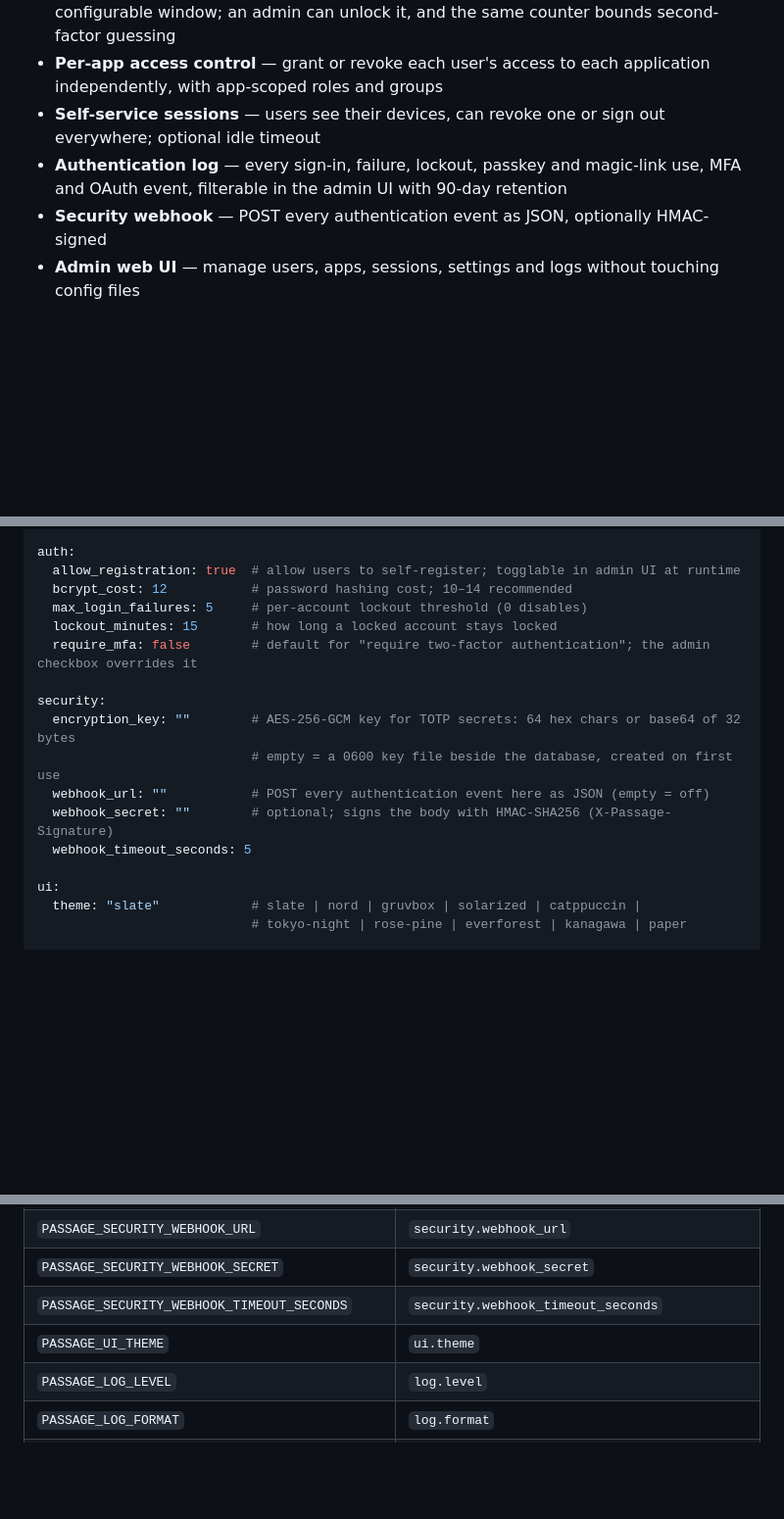
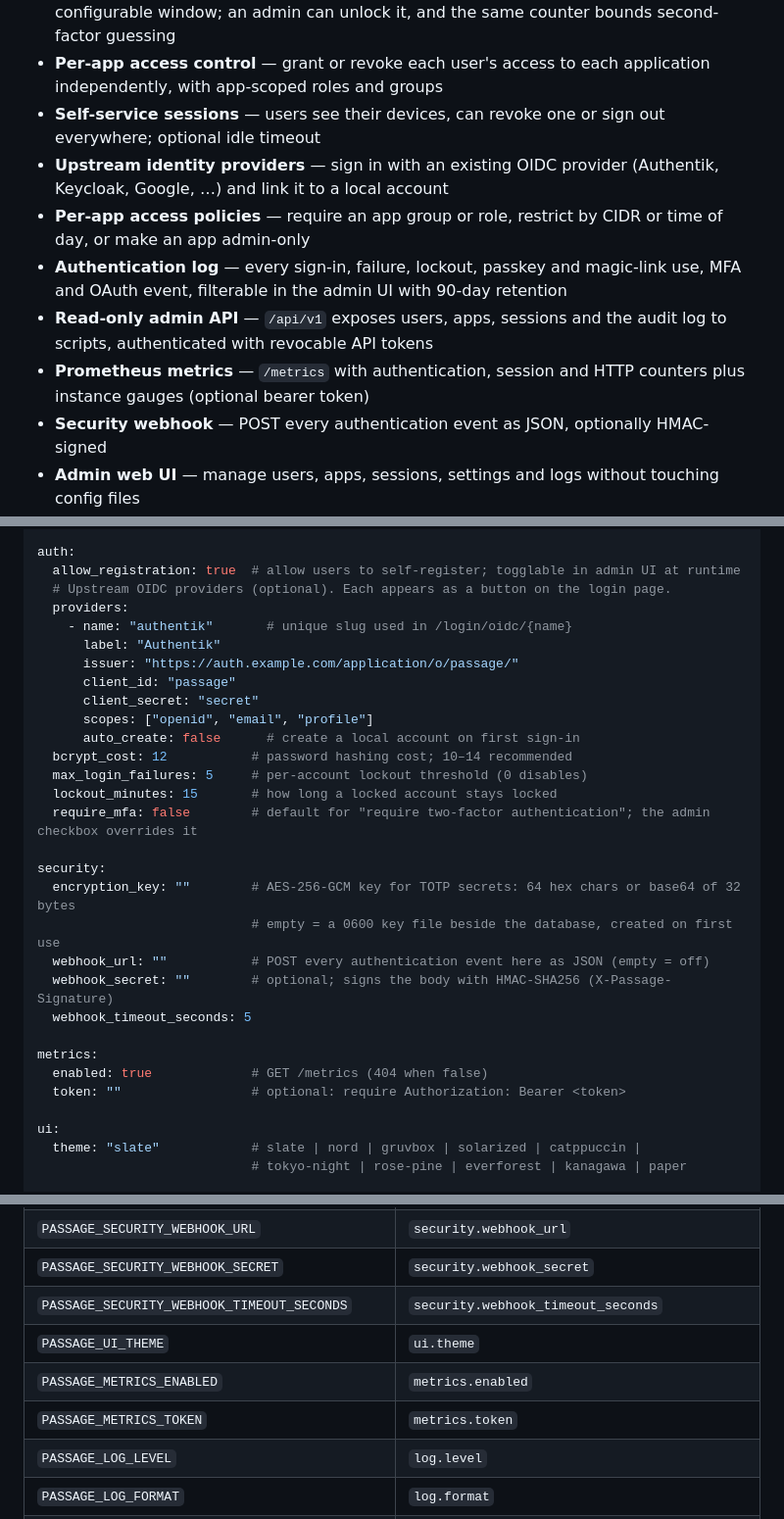
Before and after one commit to crueber/passage, a Markdown page: README.md, 3 parts joined by grey strips. Shown at 98% size. GitHub-like rendering; blank space fills up the shorter version.

Commit message:
docs: cover upstream IdPs, access policies, admin API and metrics
AGENTS: new packages in the structure list, the /login/oidc, /metrics and
/api/v1 route groups, and notes on where access policies and external sign-in
sit relative to MFA.

README: feature bullets, the auth.providers YAML shape, the metrics section and
the two metrics env vars.

```diff
--- a/README.md
+++ b/README.md
@@ -46,7 +46,11 @@ The single biggest, most important feature: **simplicity**. Passage is built for
 - **Per-account lockout** — after N invalid passwords the account is locked for a configurable window; an admin can unlock it, and the same counter bounds second-factor guessing
 - **Per-app access control** — grant or revoke each user's access to each application independently, with app-scoped roles and groups
 - **Self-service sessions** — users see their devices, can revoke one or sign out everywhere; optional idle timeout
+- **Upstream identity providers** — sign in with an existing OIDC provider (Authentik, Keycloak, Google, …) and link it to a local account
+- **Per-app access policies** — require an app group or role, restrict by CIDR or time of day, or make an app admin-only
 - **Authentication log** — every sign-in, failure, lockout, passkey and magic-link use, MFA and OAuth event, filterable in the admin UI with 90-day retention
+- **Read-only admin API** — `/api/v1` exposes users, apps, sessions and the audit log to scripts, authenticated with revocable API tokens
+- **Prometheus metrics** — `/metrics` with authentication, session and HTTP counters plus instance gauges (optional bearer token)
 - **Security webhook** — POST every authentication event as JSON, optionally HMAC-signed
 - **Admin web UI** — manage users, apps, sessions, settings and logs without touching config files
 - **Email** — optional self-registration with address verification, password reset, and magic-link sign-in
@@ -164,6 +168,15 @@ smtp:
 
 auth:
   allow_registration: true  # allow users to self-register; togglable in admin UI at runtime
+  # Upstream OIDC providers (optional). Each appears as a button on the login page.
+  providers:
+    - name: "authentik"       # unique slug used in /login/oidc/{name}
+      label: "Authentik"
+      issuer: "https://auth.example.com/application/o/passage/"
+      client_id: "passage"
+      client_secret: "secret"
+      scopes: ["openid", "email", "profile"]
+      auto_create: false      # create a local account on first sign-in
   bcrypt_cost: 12           # password hashing cost; 10–14 recommended
   max_login_failures: 5     # per-account lockout threshold (0 disables)
   lockout_minutes: 15       # how long a locked account stays locked
@@ -175,6 +188,10 @@ security:
   webhook_url: ""           # POST every authentication event here as JSON (empty = off)
   webhook_secret: ""        # optional; signs the body with HMAC-SHA256 (X-Passage-Signature)
   webhook_timeout_seconds: 5
+
+metrics:
+  enabled: true             # GET /metrics (404 when false)
+  token: ""                 # optional: require Authorization: Bearer <token>
 
 ui:
   theme: "slate"            # slate | nord | gruvbox | solarized | catppuccin |
@@ -227,6 +244,8 @@ Every field has a corresponding `PASSAGE_` env var (prefix `PASSAGE_`, dots →
 | `PASSAGE_SECURITY_WEBHOOK_SECRET` | `security.webhook_secret` |
 | `PASSAGE_SECURITY_WEBHOOK_TIMEOUT_SECONDS` | `security.webhook_timeout_seconds` |
 | `PASSAGE_UI_THEME` | `ui.theme` |
+| `PASSAGE_METRICS_ENABLED` | `metrics.enabled` |
+| `PASSAGE_METRICS_TOKEN` | `metrics.token` |
 | `PASSAGE_LOG_LEVEL` | `log.level` |
 | `PASSAGE_LOG_FORMAT` | `log.format` |
 | `PASSAGE_CSRF_KEY` | `csrf.key` — optional CSRF signing secret (64+ hex chars); strengthens CSRF protection by binding tokens to a server-side secret |
```
Also changed, not shown: AGENTS.md (+9 -1 lines).
